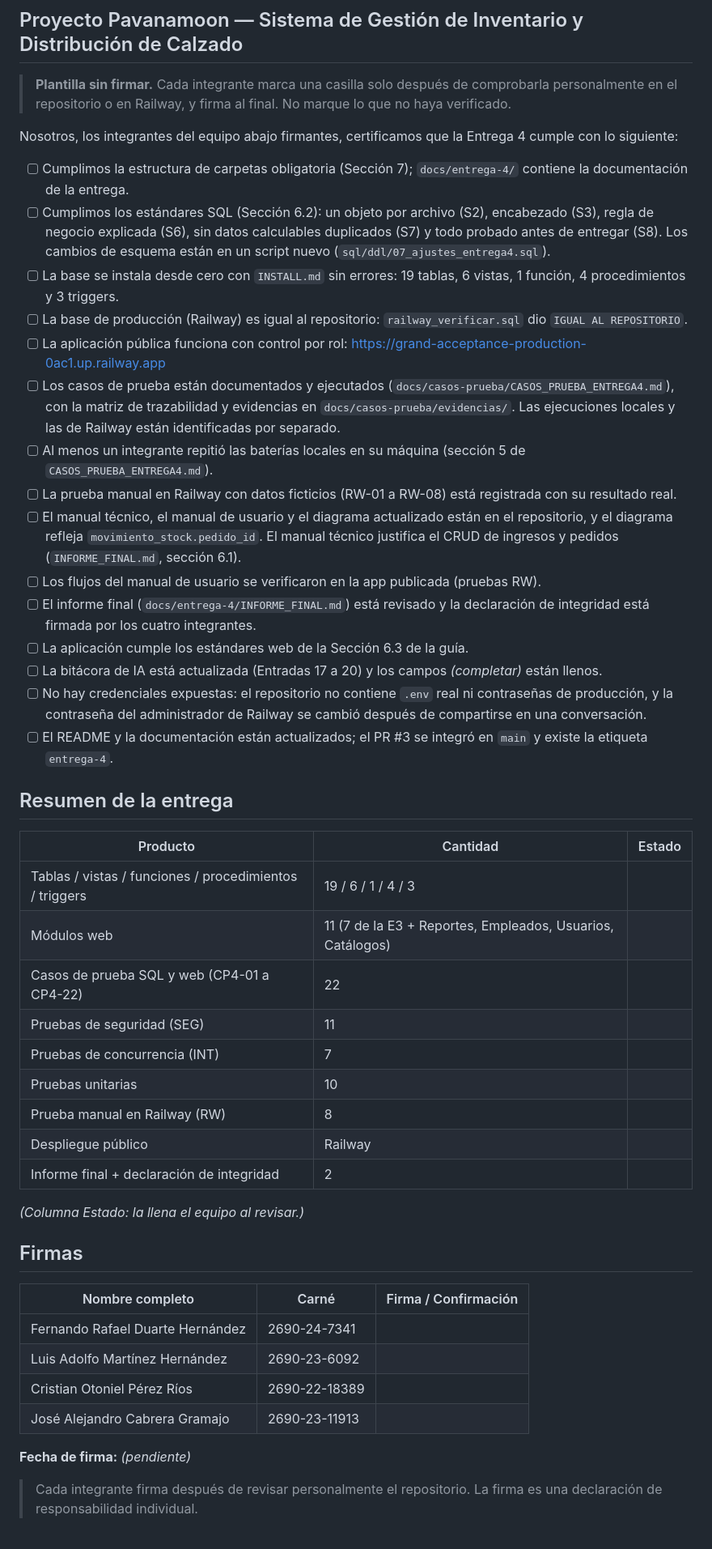
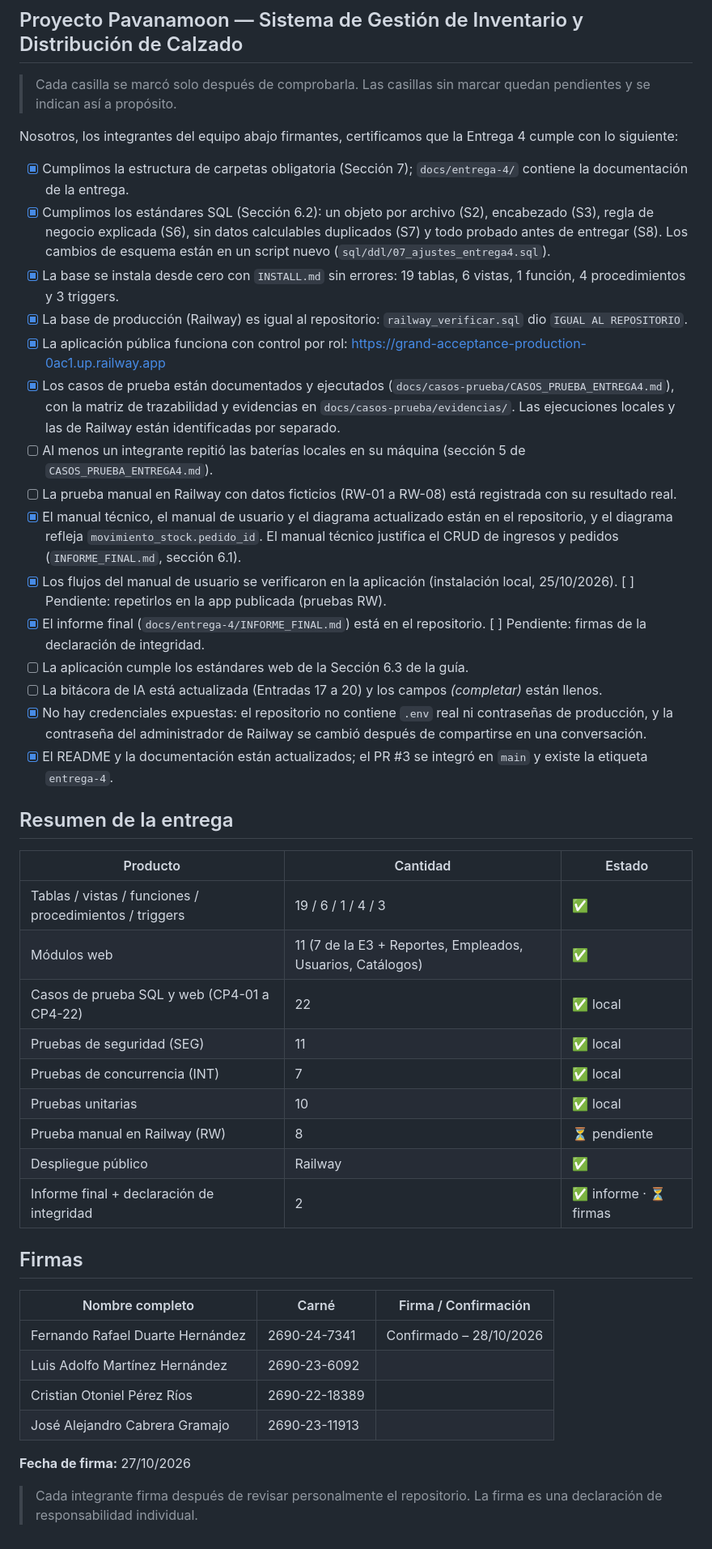
Before and after one commit to fduarteh-netizen/proyecto-bd-pavanamoon, a Markdown page: docs/certificaciones/CERTIFICACION_ENTREGA_4.md, the part around the change. Shown at 81% size. Rendered like a GitHub page.

Commit message:
docs(certificacion): verificacion y confirmaciones del equipo

```diff
--- a/docs/certificaciones/CERTIFICACION_ENTREGA_4.md
+++ b/docs/certificaciones/CERTIFICACION_ENTREGA_4.md
@@ -1,26 +1,25 @@
 # Certificación de Calidad — Entrega 4
 ## Proyecto Pavanamoon — Sistema de Gestión de Inventario y Distribución de Calzado
 
-> **Plantilla sin firmar.** Cada integrante marca una casilla solo después de
-> comprobarla personalmente en el repositorio o en Railway, y firma al final.
-> No marque lo que no haya verificado.
+> Cada casilla se marcó solo después de comprobarla. Las casillas sin marcar
+> quedan pendientes y se indican así a propósito.
 
 Nosotros, los integrantes del equipo abajo firmantes, certificamos que la
 Entrega 4 cumple con lo siguiente:
 
-- [ ] Cumplimos la estructura de carpetas obligatoria (Sección 7);
+- [x] Cumplimos la estructura de carpetas obligatoria (Sección 7);
       `docs/entrega-4/` contiene la documentación de la entrega.
-- [ ] Cumplimos los estándares SQL (Sección 6.2): un objeto por archivo (S2),
+- [x] Cumplimos los estándares SQL (Sección 6.2): un objeto por archivo (S2),
       encabezado (S3), regla de negocio explicada (S6), sin datos calculables
       duplicados (S7) y todo probado antes de entregar (S8). Los cambios de
       esquema están en un script nuevo (`sql/ddl/07_ajustes_entrega4.sql`).
-- [ ] La base se instala desde cero con `INSTALL.md` sin errores: 19 tablas,
+- [x] La base se instala desde cero con `INSTALL.md` sin errores: 19 tablas,
       6 vistas, 1 función, 4 procedimientos y 3 triggers.
-- [ ] La base de producción (Railway) es igual al repositorio:
+- [x] La base de producción (Railway) es igual al repositorio:
       `railway_verificar.sql` dio `IGUAL AL REPOSITORIO`.
-- [ ] La aplicación pública funciona con control por rol:
+- [x] La aplicación pública funciona con control por rol:
       https://grand-acceptance-production-0ac1.up.railway.app
-- [ ] Los casos de prueba están documentados y ejecutados
+- [x] Los casos de prueba están documentados y ejecutados
       (`docs/casos-prueba/CASOS_PRUEBA_ENTREGA4.md`), con la matriz de
       trazabilidad y evidencias en `docs/casos-prueba/evidencias/`. Las
       ejecuciones locales y las de Railway están identificadas por separado.
@@ -28,49 +27,48 @@ Entrega 4 cumple con lo siguiente:
       (sección 5 de `CASOS_PRUEBA_ENTREGA4.md`).
 - [ ] La prueba manual en Railway con datos ficticios (RW-01 a RW-08) está
       registrada con su resultado real.
-- [ ] El manual técnico, el manual de usuario y el diagrama actualizado están
+- [x] El manual técnico, el manual de usuario y el diagrama actualizado están
       en el repositorio, y el diagrama refleja `movimiento_stock.pedido_id`.
       El manual técnico justifica el CRUD de ingresos y pedidos
       (`INFORME_FINAL.md`, sección 6.1).
-- [ ] Los flujos del manual de usuario se verificaron en la app publicada
-      (pruebas RW).
-- [ ] El informe final (`docs/entrega-4/INFORME_FINAL.md`) está revisado y la
-      declaración de integridad está firmada por los cuatro integrantes.
+- [x] Los flujos del manual de usuario se verificaron en la aplicación
+      (instalación local, 25/10/2026). [ ] Pendiente: repetirlos en la app
+      publicada (pruebas RW).
+- [x] El informe final (`docs/entrega-4/INFORME_FINAL.md`) está en el
+      repositorio. [ ] Pendiente: firmas de la declaración de integridad.
 - [ ] La aplicación cumple los estándares web de la Sección 6.3 de la guía.
 - [ ] La bitácora de IA está actualizada (Entradas 17 a 20) y los campos
       _(completar)_ están llenos.
-- [ ] No hay credenciales expuestas: el repositorio no contiene `.env` real ni
+- [x] No hay credenciales expuestas: el repositorio no contiene `.env` real ni
       contraseñas de producción, y la contraseña del administrador de Railway
       se cambió después de compartirse en una conversación.
-- [ ] El README y la documentación están actualizados; el PR #3 se integró en
+- [x] El README y la documentación están actualizados; el PR #3 se integró en
       `main` y existe la etiqueta `entrega-4`.
 
 ## Resumen de la entrega
 
 | Producto | Cantidad | Estado |
 |---|---|---|
-| Tablas / vistas / funciones / procedimientos / triggers | 19 / 6 / 1 / 4 / 3 | |
-| Módulos web | 11 (7 de la E3 + Reportes, Empleados, Usuarios, Catálogos) | |
-| Casos de prueba SQL y web (CP4-01 a CP4-22) | 22 | |
-| Pruebas de seguridad (SEG) | 11 | |
-| Pruebas de concurrencia (INT) | 7 | |
-| Pruebas unitarias | 10 | |
-| Prueba manual en Railway (RW) | 8 | |
-| Despliegue público | Railway | |
-| Informe final + declaración de integridad | 2 | |
-
-_(Columna Estado: la llena el equipo al revisar.)_
+| Tablas / vistas / funciones / procedimientos / triggers | 19 / 6 / 1 / 4 / 3 | ✅ |
+| Módulos web | 11 (7 de la E3 + Reportes, Empleados, Usuarios, Catálogos) | ✅ |
+| Casos de prueba SQL y web (CP4-01 a CP4-22) | 22 | ✅ local |
+| Pruebas de seguridad (SEG) | 11 | ✅ local |
+| Pruebas de concurrencia (INT) | 7 | ✅ local |
+| Pruebas unitarias | 10 | ✅ local |
+| Prueba manual en Railway (RW) | 8 | ⏳ pendiente |
+| Despliegue público | Railway | ✅ |
+| Informe final + declaración de integridad | 2 | ✅ informe · ⏳ firmas |
 
 ## Firmas
 
 | Nombre completo | Carné | Firma / Confirmación |
 |---|---|---|
-| Fernando Rafael Duarte Hernández | 2690-24-7341 | |
-| Luis Adolfo Martínez Hernández | 2690-23-6092 | |
-| Cristian Otoniel Pérez Ríos | 2690-22-18389 | |
-| José Alejandro Cabrera Gramajo | 2690-23-11913 | |
+| Fernando Rafael Duarte Hernández | 2690-24-7341 | Confirmado – 28/10/2026 |
+| Luis Adolfo Martínez Hernández | 2690-23-6092 | | Confirmado – 28/10/2026
+| Cristian Otoniel Pérez Ríos | 2690-22-18389 | | Confirmado – 27/10/2026
+| José Alejandro Cabrera Gramajo | 2690-23-11913 | | Confirmado – 27/10/2026
 
-**Fecha de firma:** _(pendiente)_
+**Fecha de firma:** 27/10/2026
 
 > Cada integrante firma después de revisar personalmente el repositorio. La
 > firma es una declaración de responsabilidad individual.
```
